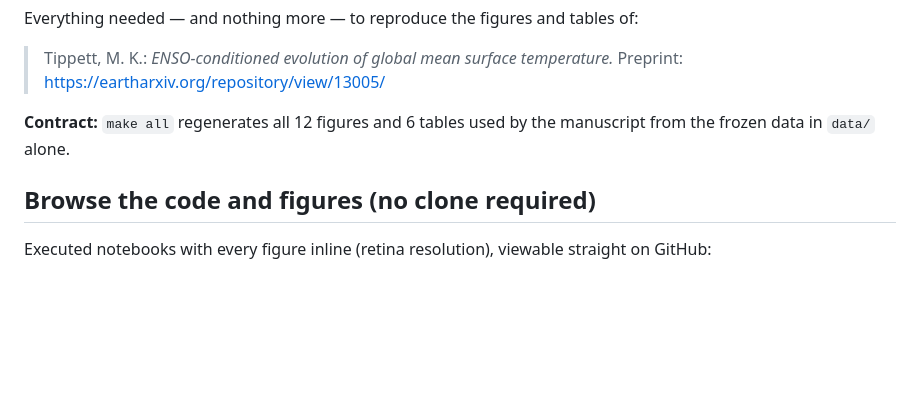
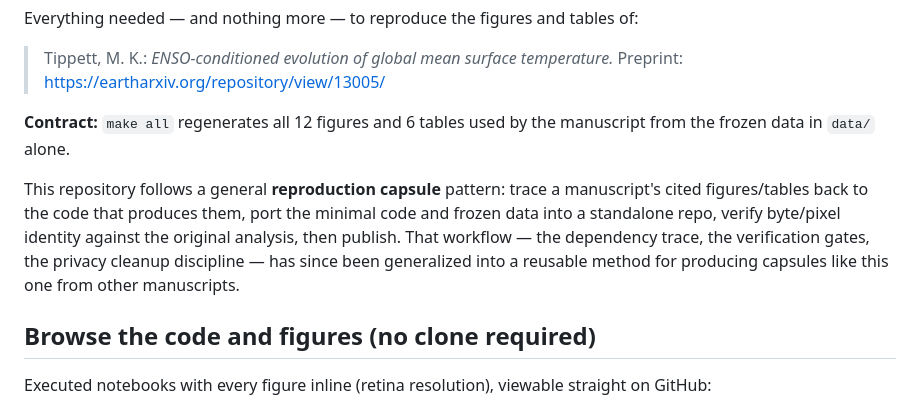
Before and after one commit to mktippett/enso-gmt-prediction-capsule, a Markdown page: README.md, the part around the change. GitHub-like rendering; blank space fills up the shorter version.

Commit message:
Note in README that the reproduction-capsule method is now a reusable skill
The dependency-trace/port/verify/publish workflow used to build this repo
has been generalized into a Claude Code skill for producing capsules from
other manuscripts; the README now says so briefly for readers.

```diff
--- a/README.md
+++ b/README.md
@@ -7,6 +7,14 @@ Everything needed — and nothing more — to reproduce the figures and tables o
 
 **Contract:** `make all` regenerates all 12 figures and 6 tables used by the
 manuscript from the frozen data in `data/` alone.
+
+This repository follows a general **reproduction capsule** pattern: trace a
+manuscript's cited figures/tables back to the code that produces them, port
+the minimal code and frozen data into a standalone repo, verify byte/pixel
+identity against the original analysis, then publish. That workflow — the
+dependency trace, the verification gates, the privacy cleanup discipline —
+has since been generalized into a reusable method for producing capsules like
+this one from other manuscripts.
 
 ## Browse the code and figures (no clone required)
 
```
